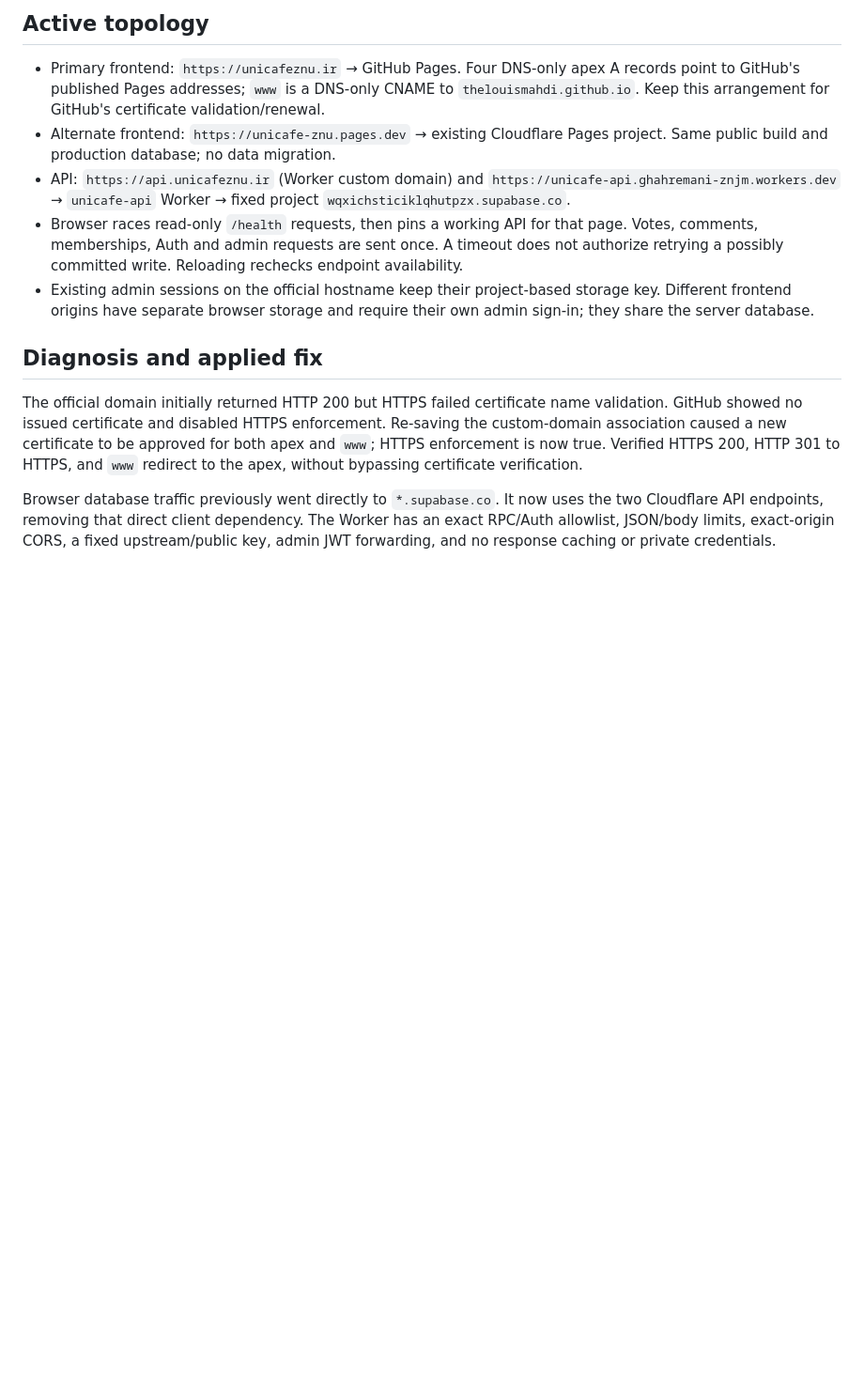
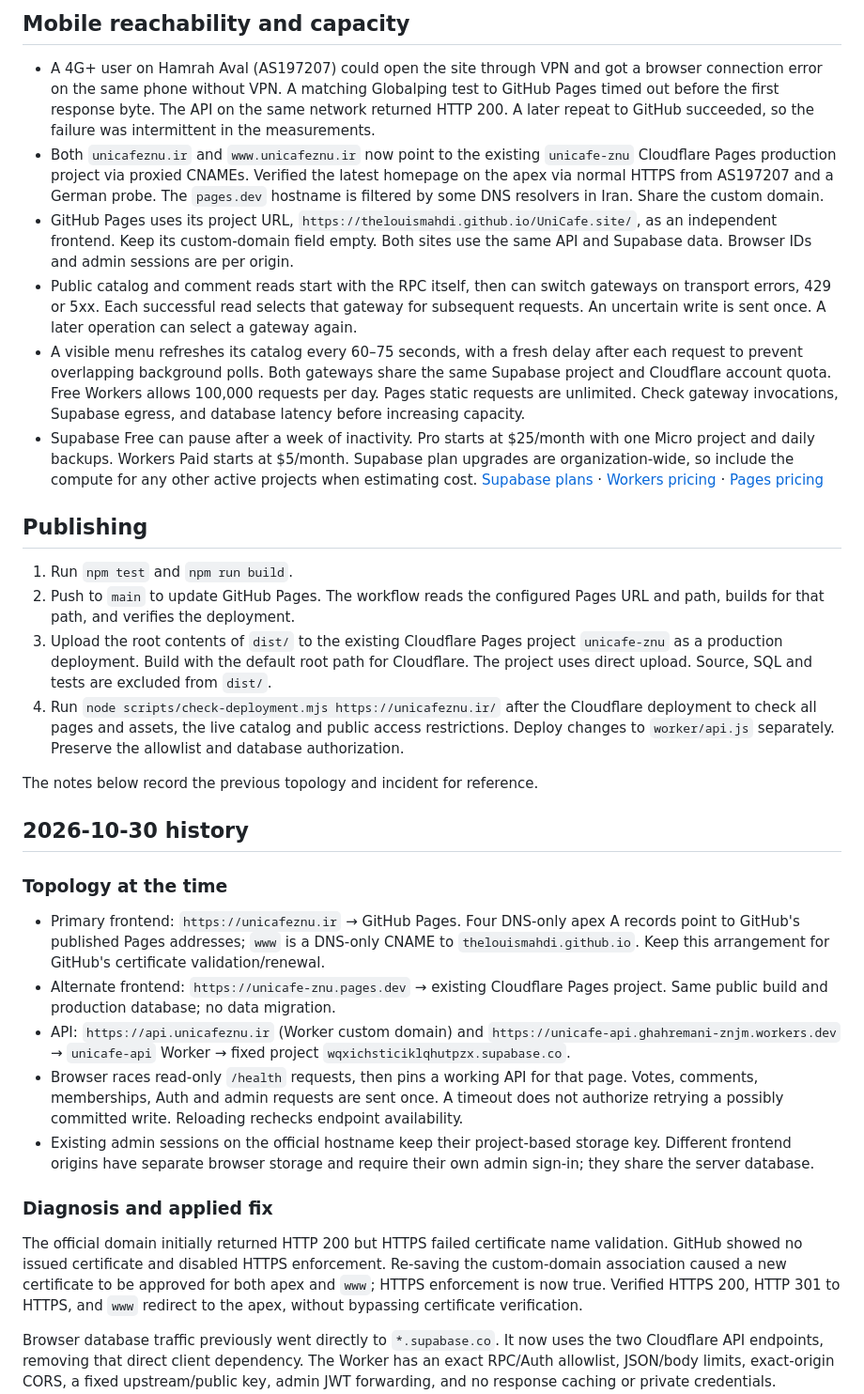
Before and after one commit to TheLouisMahdi/UniCafe.site, a Markdown page: NETWORK_OPERATIONS.md, the part around one of its changes. Shown at 94% size. Rendered like a GitHub page; blank space fills up the shorter version.

Commit message:
Document separate Pages origins and mobile reachability repair

```diff
--- a/NETWORK_OPERATIONS.md
+++ b/NETWORK_OPERATIONS.md
@@ -2,5 +2,25 @@
 
-## Active topology
+## Mobile reachability and capacity
+
+- A 4G+ user on Hamrah Aval (AS197207) could open the site through VPN and got a browser connection error on the same phone without VPN. A matching Globalping test to GitHub Pages timed out before the first response byte. The API on the same network returned HTTP 200. A later repeat to GitHub succeeded, so the failure was intermittent in the measurements.
+- Both `unicafeznu.ir` and `www.unicafeznu.ir` now point to the existing `unicafe-znu` Cloudflare Pages production project via proxied CNAMEs. Verified the latest homepage on the apex via normal HTTPS from AS197207 and a German probe. The `pages.dev` hostname is filtered by some DNS resolvers in Iran. Share the custom domain.
+- GitHub Pages uses its project URL, `https://thelouismahdi.github.io/UniCafe.site/`, as an independent frontend. Keep its custom-domain field empty. Both sites use the same API and Supabase data. Browser IDs and admin sessions are per origin.
+- Public catalog and comment reads start with the RPC itself, then can switch gateways on transport errors, 429 or 5xx. Each successful read selects that gateway for subsequent requests. An uncertain write is sent once. A later operation can select a gateway again.
+- A visible menu refreshes its catalog every 60–75 seconds, with a fresh delay after each request to prevent overlapping background polls. Both gateways share the same Supabase project and Cloudflare account quota. Free Workers allows 100,000 requests per day. Pages static requests are unlimited. Check gateway invocations, Supabase egress, and database latency before increasing capacity.
+- Supabase Free can pause after a week of inactivity. Pro starts at $25/month with one Micro project and daily backups. Workers Paid starts at $5/month. Supabase plan upgrades are organization-wide, so include the compute for any other active projects when estimating cost. [Supabase plans](https://supabase.com/pricing) · [Workers pricing](https://developers.cloudflare.com/workers/platform/pricing/) · [Pages pricing](https://developers.cloudflare.com/pages/functions/pricing/)
+
+## Publishing
+
+1. Run `npm test` and `npm run build`.
+2. Push to `main` to update GitHub Pages. The workflow reads the configured Pages URL and path, builds for that path, and verifies the deployment.
+3. Upload the root contents of `dist/` to the existing Cloudflare Pages project `unicafe-znu` as a production deployment. Build with the default root path for Cloudflare. The project uses direct upload. Source, SQL and tests are excluded from `dist/`.
+4. Run `node scripts/check-deployment.mjs https://unicafeznu.ir/` after the Cloudflare deployment to check all pages and assets, the live catalog and public access restrictions. Deploy changes to `worker/api.js` separately. Preserve the allowlist and database authorization.
+
+The notes below record the previous topology and incident for reference.
+
+## 2026-10-30 history
+
+### Topology at the time
 
 - Primary frontend: `https://unicafeznu.ir` → GitHub Pages. Four DNS-only apex A records point to GitHub's published Pages addresses; `www` is a DNS-only CNAME to `thelouismahdi.github.io`. Keep this arrangement for GitHub's certificate validation/renewal.
 - Alternate frontend: `https://unicafe-znu.pages.dev` → existing Cloudflare Pages project. Same public build and production database; no data migration.
@@ -8,7 +28,7 @@
 - Browser races read-only `/health` requests, then pins a working API for that page. Votes, comments, memberships, Auth and admin requests are sent once. A timeout does not authorize retrying a possibly committed write. Reloading rechecks endpoint availability.
 - Existing admin sessions on the official hostname keep their project-based storage key. Different frontend origins have separate browser storage and require their own admin sign-in; they share the server database.
 
-## Diagnosis and applied fix
+### Diagnosis and applied fix
 
 The official domain initially returned HTTP 200 but HTTPS failed certificate name validation. GitHub showed no issued certificate and disabled HTTPS enforcement. Re-saving the custom-domain association caused a new certificate to be approved for both apex and `www`; HTTPS enforcement is now true. Verified HTTPS 200, HTTP 301 to HTTPS, and `www` redirect to the apex, without bypassing certificate verification.
 
```
Also changed, not shown: other parts of NETWORK_OPERATIONS.md (+3 -3 lines), DEPLOYMENT_STATUS.md (+7 -0 lines).
